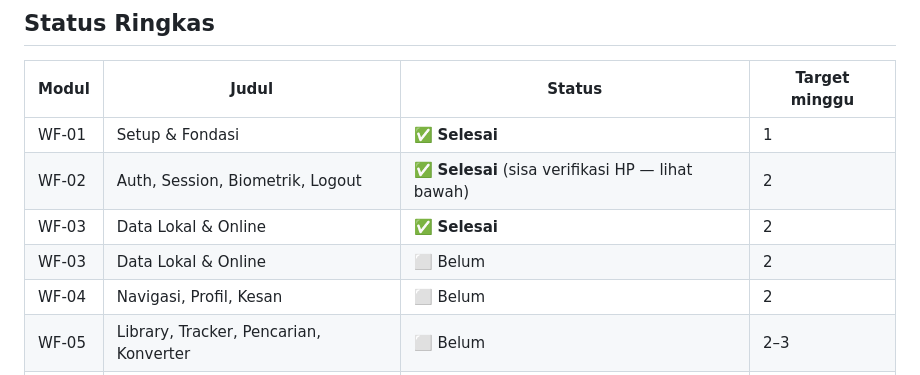
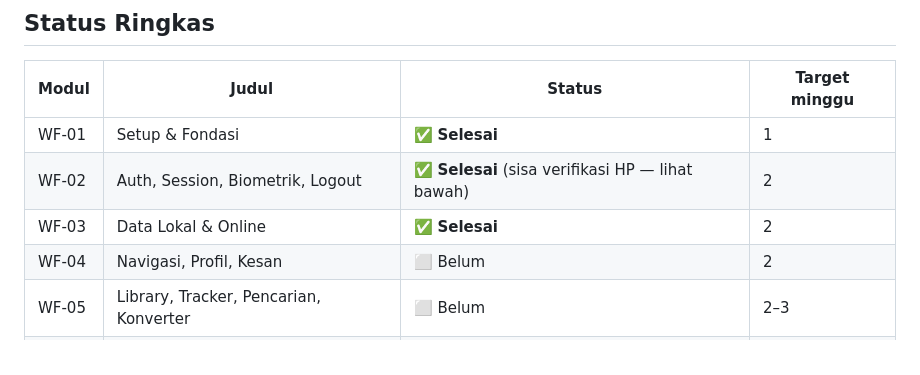
Before and after one commit to Synss33/StoryLoka, a Markdown page: docs/progress.md, the part around the change. Drawn GitHub-style.

Commit message:
docs(progress): hapus baris WF-03 ganda di tabel status ringkas

```diff
--- a/docs/progress.md
+++ b/docs/progress.md
@@ -16,7 +16,6 @@
 | WF-01 | Setup & Fondasi | ✅ **Selesai** | 1 |
 | WF-02 | Auth, Session, Biometrik, Logout | ✅ **Selesai** (sisa verifikasi HP — lihat bawah) | 2 |
 | WF-03 | Data Lokal & Online | ✅ **Selesai** | 2 |
-| WF-03 | Data Lokal & Online | ⬜ Belum | 2 |
 | WF-04 | Navigasi, Profil, Kesan | ⬜ Belum | 2 |
 | WF-05 | Library, Tracker, Pencarian, Konverter | ⬜ Belum | 2–3 |
 | WF-06 | Sensor, LBS, Notifikasi | ⬜ Belum | 3 |
```
